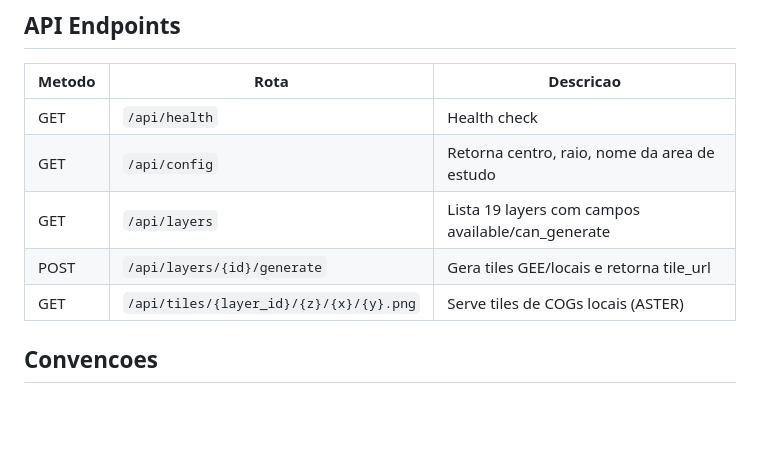
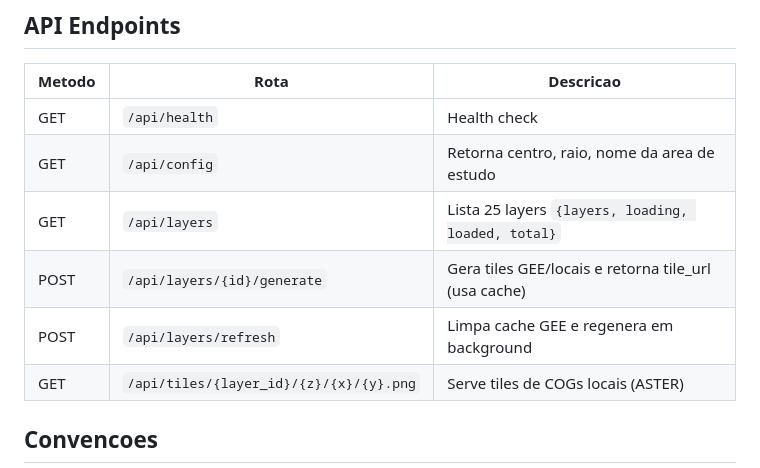
Before and after one commit to gabrielsapucaia/senrem, a Markdown page: CLAUDE.md, the part around one of its changes. Rendered like a GitHub page; blank space fills up the shorter version.

```diff
--- a/CLAUDE.md
+++ b/CLAUDE.md
@@ -127,8 +145,9 @@ python -m pytest tests/ -v      # 13 testes
 |--------|------|-----------|
 | GET | `/api/health` | Health check |
 | GET | `/api/config` | Retorna centro, raio, nome da area de estudo |
-| GET | `/api/layers` | Lista 19 layers com campos available/can_generate |
-| POST | `/api/layers/{id}/generate` | Gera tiles GEE/locais e retorna tile_url |
+| GET | `/api/layers` | Lista 25 layers `{layers, loading, loaded, total}` |
+| POST | `/api/layers/{id}/generate` | Gera tiles GEE/locais e retorna tile_url (usa cache) |
+| POST | `/api/layers/refresh` | Limpa cache GEE e regenera em background |
 | GET | `/api/tiles/{layer_id}/{z}/{x}/{y}.png` | Serve tiles de COGs locais (ASTER) |
 
 ## Convencoes
```
Also changed, not shown: other parts of CLAUDE.md (+23 -5 lines).
